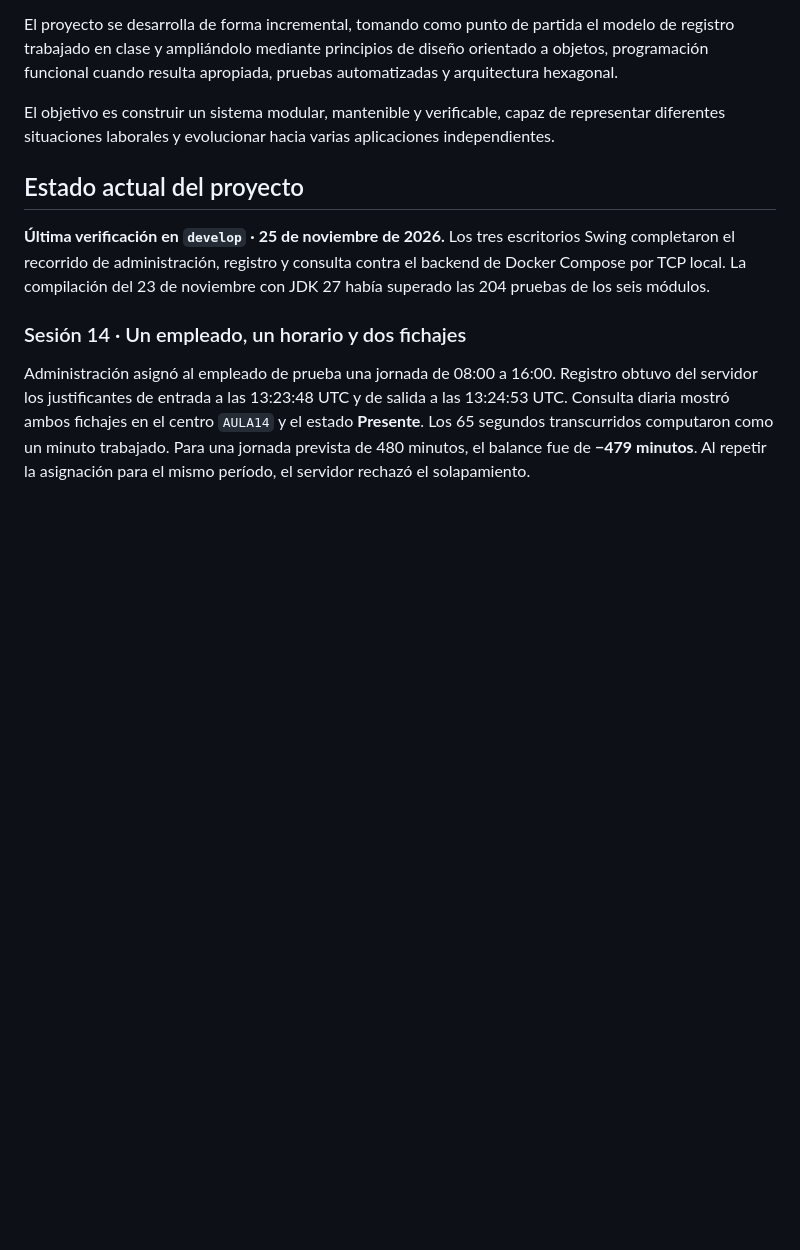
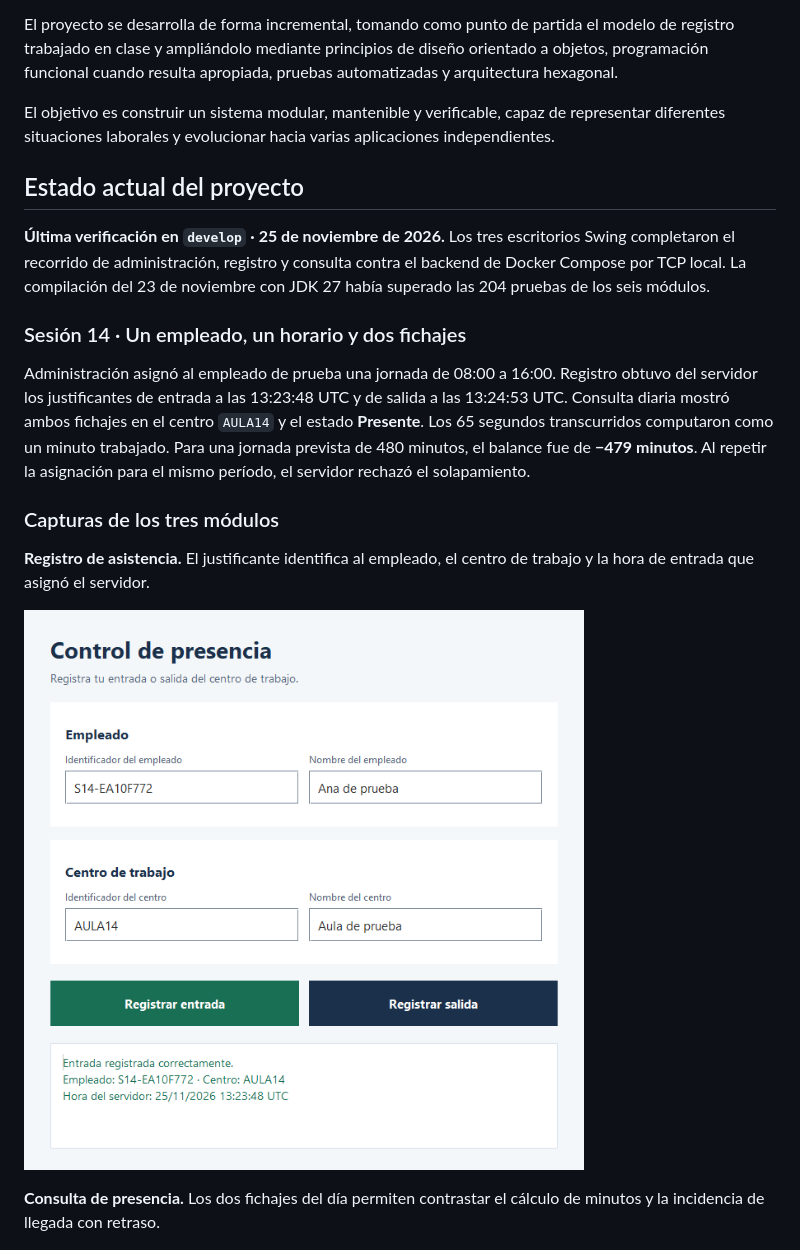
Before and after one commit to Enrickq/control-presencia, a Markdown page: README.md, the part around one of its changes. Rendered like a GitHub page; blank space fills up the shorter version.

```diff
--- a/README.md
+++ b/README.md
@@ -18,6 +18,14 @@ El objetivo es construir un sistema modular, mantenible y verificable, capaz de
 
 Administración asignó al empleado de prueba una jornada de 08:00 a 16:00. Registro obtuvo del servidor los justificantes de entrada a las 13:23:48 UTC y de salida a las 13:24:53 UTC. Consulta diaria mostró ambos fichajes en el centro `AULA14` y el estado **Presente**. Los 65 segundos transcurridos computaron como un minuto trabajado. Para una jornada prevista de 480 minutos, el balance fue de **−479 minutos**. Al repetir la asignación para el mismo período, el servidor rechazó el solapamiento.
 
+### Capturas de los tres módulos
+
+**Registro de asistencia.** El justificante identifica al empleado, el centro de trabajo y la hora de entrada que asignó el servidor.
+
+![Registro de asistencia con la entrada confirmada](docs/sesion14/20261125-132344-bec03b/02-entrada.png)
+
+**Consulta de presencia.** Los dos fichajes del día permiten contrastar el cálculo de minutos y la incidencia de llegada con retraso.
+
 ![Consulta diaria con la entrada, la salida y el balance de −479 minutos](docs/sesion14/20261125-132344-bec03b/04-consulta.png)
 
 [Informe del recorrido automatizado y cinco capturas de los tres escritorios](docs/sesion14/20261125-132344-bec03b/RESULTADO.md)
```
Also changed, not shown: other parts of README.md (+13 -0 lines), docs/horarios/VERIFICACION.md (added, +30 -0 lines), docs/horarios/01-oficina.png (added), docs/horarios/02-restaurante.png (added), docs/horarios/03-hospital.png (added).
